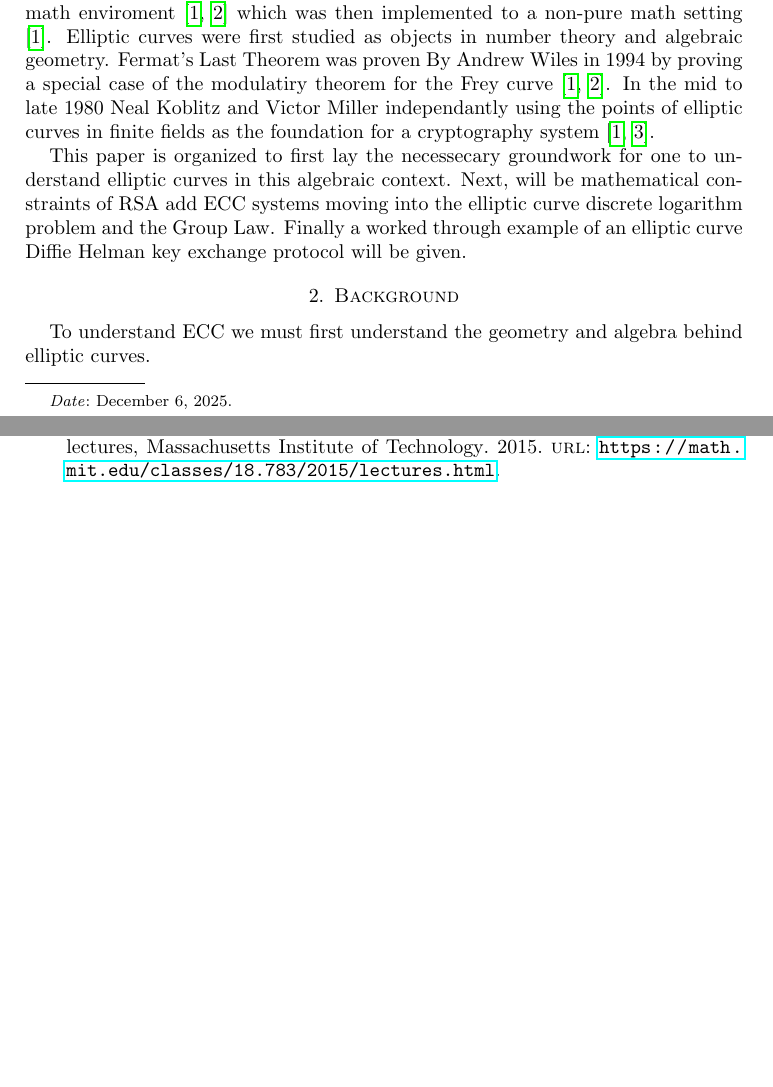
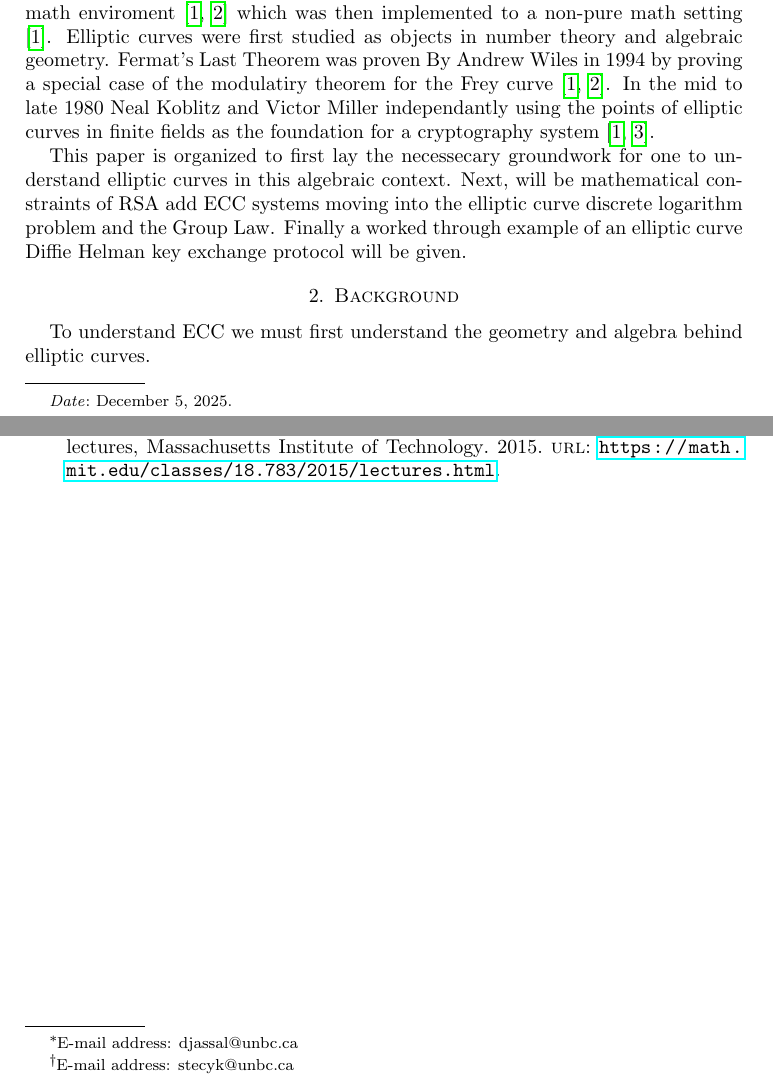
Before and after one commit to D-Jassal/ECC-Paper, a LaTeX paper (main.tex): two parts of pages 1 and 8 of 8, joined at a grey line, cut so that both start at the same text, the shorter picture padded with empty space. Compiled offline with pdfLaTeX.

Commit message:
finsihed

```diff
--- a/main.tex
+++ b/main.tex
@@ -26,7 +26,7 @@
             \and
             Cory Stecyk
         }
-\date{\today}
+\date{December 5, 2025}
 
 % Theorem system
 \newtheorem{thm}{Theorem}[section]
@@ -391,4 +391,8 @@ but cannot feasibly compute \(a\) or \(b\) due to the ECDLP.
 
 \section{Bibliography}
 \printbibliography
+\renewcommand{\thefootnote}{\fnsymbol{footnote}} % Changes to symbols
+\footnotetext[1]{E-mail address: djassal@unbc.ca}
+\footnotetext[2]{E-mail address: stecyk@unbc.ca}
+\renewcommand{\thefootnote}{\arabic{footnote}} % Reset to numbers
 \end{document}
```
Also changed, not shown: main.pdf.
